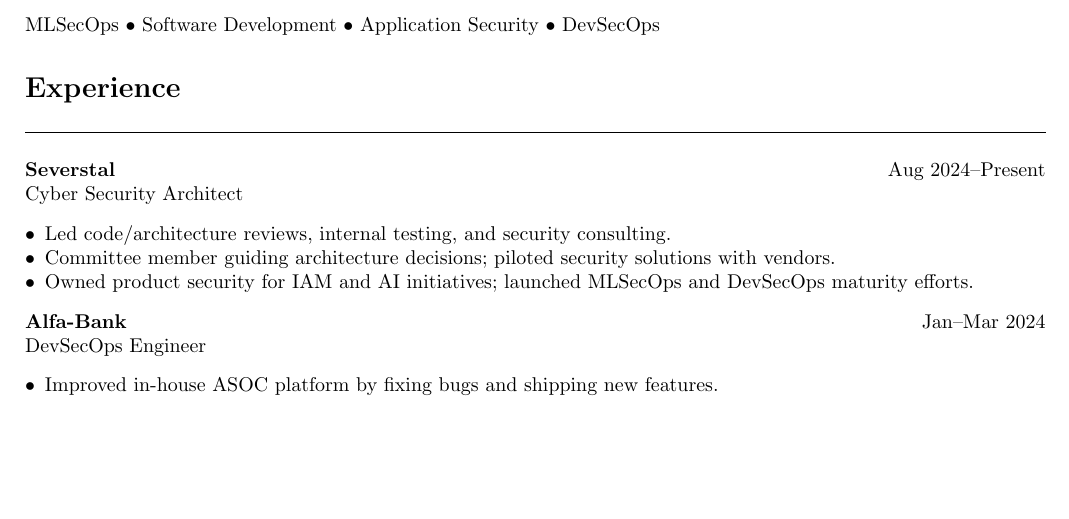
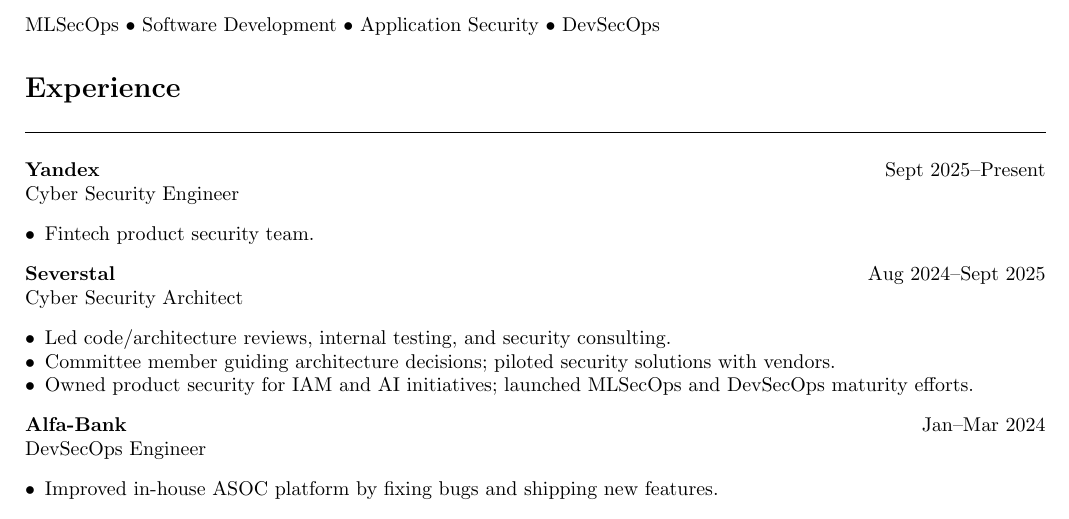
Before and after one commit to softg0th/cv, a LaTeX CV (tex/cv.tex): part of the page, cut so that both start at the same text, the shorter picture padded with empty space. Compiled offline with pdfLaTeX.

Commit message:
hell yeah

```diff
--- a/tex/cv.tex
+++ b/tex/cv.tex
@@ -43,7 +43,13 @@
 %--------------------
 \section*{Experience}\sectionline
 
-\textbf{Severstal} \hfill Aug~2024--Present\\
+\textbf{Yandex} \hfill Sept~2025--Present\\
+Cyber Security Engineer
+\begin{itemize}[leftmargin=*,noitemsep,topsep=2pt]
+  \item Fintech product security team.
+\end{itemize}
+
+\textbf{Severstal} \hfill Aug~2024--Sept~2025\\
 Cyber Security Architect
 \begin{itemize}[leftmargin=*,noitemsep,topsep=2pt]
   \item Led code/architecture reviews, internal testing, and security consulting.
```
Also changed, not shown: pdf/cv.pdf.
